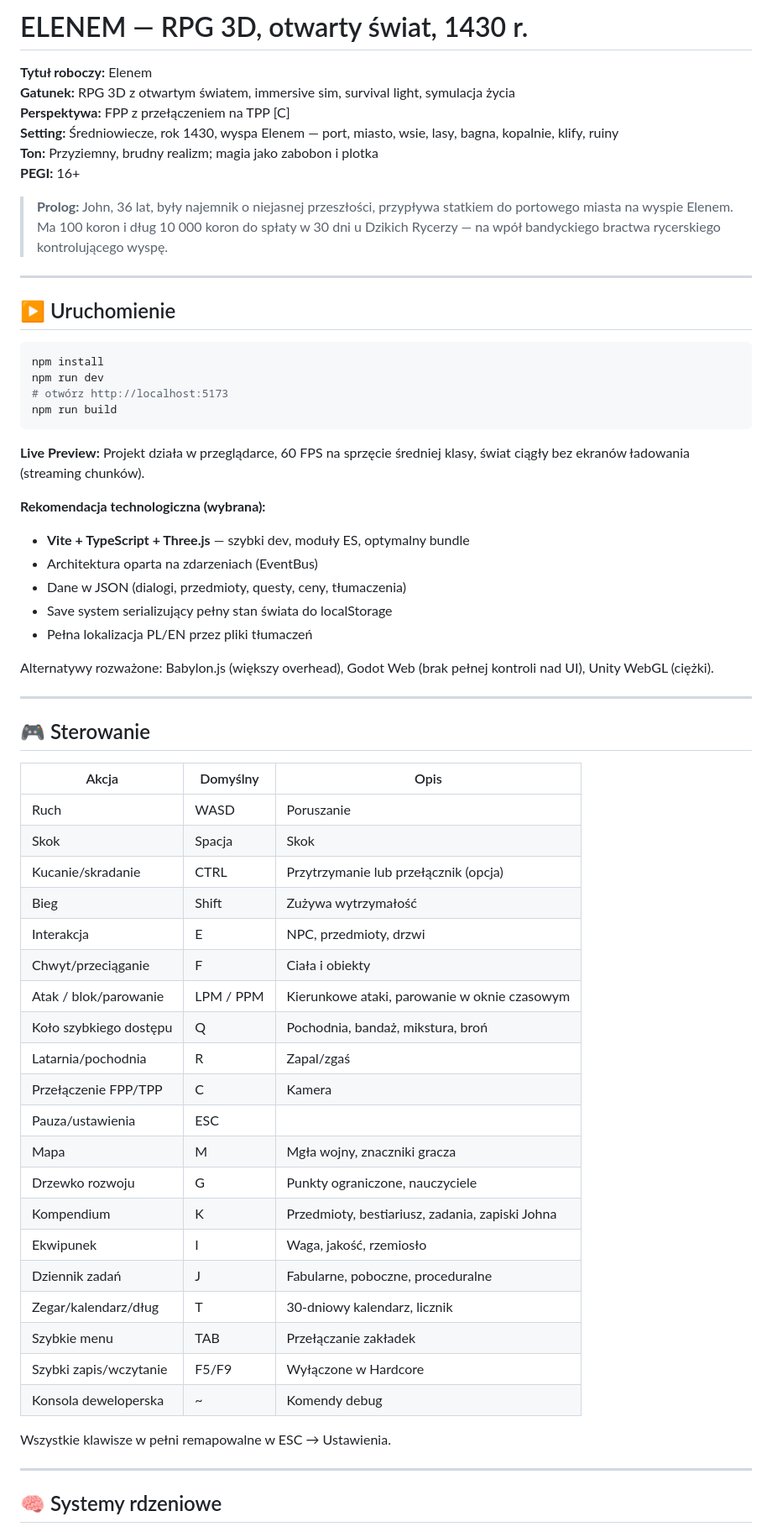
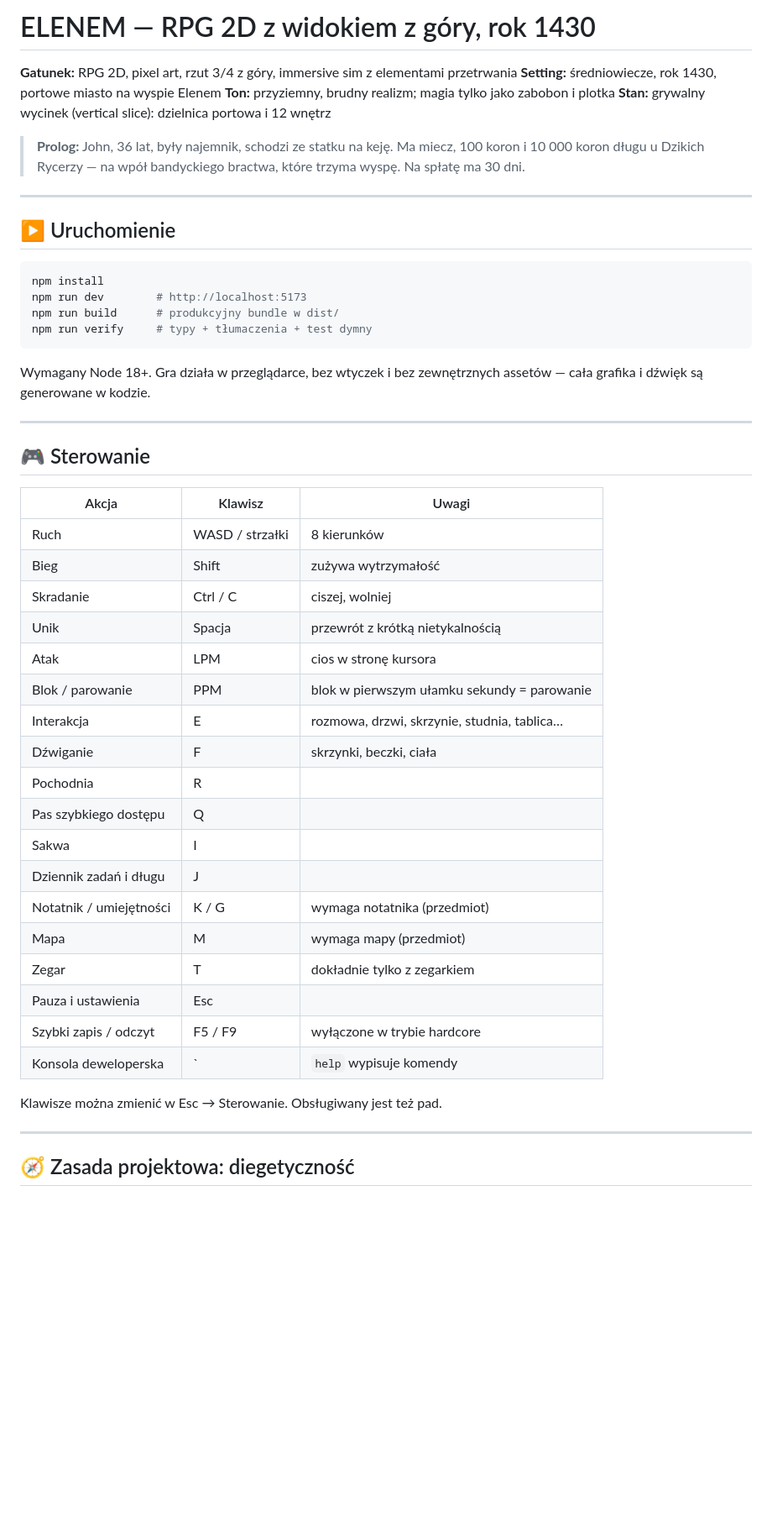
Before and after one commit to Nyx3n22/ddd, a Markdown page: README.md, the part around one of its changes. Shown at 84% size. Rendered like a GitHub page; blank space fills up the shorter version.

````diff
--- a/README.md
+++ b/README.md
@@ -1,13 +1,11 @@
-# ELENEM — RPG 3D, otwarty świat, 1430 r.
+# ELENEM — RPG 2D z widokiem z góry, rok 1430
 
-**Tytuł roboczy:** Elenem
-**Gatunek:** RPG 3D z otwartym światem, immersive sim, survival light, symulacja życia
-**Perspektywa:** FPP z przełączeniem na TPP [C]
-**Setting:** Średniowiecze, rok 1430, wyspa Elenem — port, miasto, wsie, lasy, bagna, kopalnie, klify, ruiny
-**Ton:** Przyziemny, brudny realizm; magia jako zabobon i plotka
-**PEGI:** 16+
+**Gatunek:** RPG 2D, pixel art, rzut 3/4 z góry, immersive sim z elementami przetrwania
+**Setting:** średniowiecze, rok 1430, portowe miasto na wyspie Elenem
+**Ton:** przyziemny, brudny realizm; magia tylko jako zabobon i plotka
+**Stan:** grywalny wycinek (vertical slice): dzielnica portowa i 12 wnętrz
 
-> **Prolog:** John, 36 lat, były najemnik o niejasnej przeszłości, przypływa statkiem do portowego miasta na wyspie Elenem. Ma 100 koron i dług 10 000 koron do spłaty w 30 dni u Dzikich Rycerzy — na wpół bandyckiego bractwa rycerskiego kontrolującego wyspę.
+> **Prolog:** John, 36 lat, były najemnik, schodzi ze statku na keję. Ma miecz, 100 koron i 10 000 koron długu u Dzikich Rycerzy — na wpół bandyckiego bractwa, które trzyma wyspę. Na spłatę ma 30 dni.
 
 ---
 
@@ -15,52 +13,41 @@
 
 ```bash
 npm install
-npm run dev
-# otwórz http://localhost:5173
-npm run build
+npm run dev        # http://localhost:5173
+npm run build      # produkcyjny bundle w dist/
+npm run verify     # typy + tłumaczenia + test dymny
 ```
 
-**Live Preview:** Projekt działa w przeglądarce, 60 FPS na sprzęcie średniej klasy, świat ciągły bez ekranów ładowania (streaming chunków).
-
-**Rekomendacja technologiczna (wybrana):**
-- **Vite + TypeScript + Three.js** — szybki dev, moduły ES, optymalny bundle
-- Architektura oparta na zdarzeniach (EventBus)
-- Dane w JSON (dialogi, przedmioty, questy, ceny, tłumaczenia)
-- Save system serializujący pełny stan świata do localStorage
-- Pełna lokalizacja PL/EN przez pliki tłumaczeń
-
-Alternatywy rozważone: Babylon.js (większy overhead), Godot Web (brak pełnej kontroli nad UI), Unity WebGL (ciężki).
+Wymagany Node 18+. Gra działa w przeglądarce, bez wtyczek i bez zewnętrznych assetów — cała grafika i dźwięk są generowane w kodzie.
 
 ---
 
 ## 🎮 Sterowanie
 
-| Akcja | Domyślny | Opis |
-|-------|----------|------|
-| Ruch | WASD | Poruszanie |
-| Skok | Spacja | Skok |
-| Kucanie/skradanie | CTRL | Przytrzymanie lub przełącznik (opcja) |
-| Bieg | Shift | Zużywa wytrzymałość |
-| Interakcja | E | NPC, przedmioty, drzwi |
-| Chwyt/przeciąganie | F | Ciała i obiekty |
-| Atak / blok/parowanie | LPM / PPM | Kierunkowe ataki, parowanie w oknie czasowym |
-| Koło szybkiego dostępu | Q | Pochodnia, bandaż, mikstura, broń |
-| Latarnia/pochodnia | R | Zapal/zgaś |
-| Przełączenie FPP/TPP | C | Kamera |
-| Pauza/ustawienia | ESC | |
-| Mapa | M | Mgła wojny, znaczniki gracza |
-| Drzewko rozwoju | G | Punkty ograniczone, nauczyciele |
-| Kompendium | K | Przedmioty, bestiariusz, zadania, zapiski Johna |
-| Ekwipunek | I | Waga, jakość, rzemiosło |
-| Dziennik zadań | J | Fabularne, poboczne, proceduralne |
-| Zegar/kalendarz/dług | T | 30-dniowy kalendarz, licznik |
-| Szybkie menu | TAB | Przełączanie zakładek |
-| Szybki zapis/wczytanie | F5/F9 | Wyłączone w Hardcore |
-| Konsola deweloperska | ~ | Komendy debug |
+| Akcja | Klawisz | Uwagi |
+|---|---|---|
+| Ruch | WASD / strzałki | 8 kierunków |
+| Bieg | Shift | zużywa wytrzymałość |
+| Skradanie | Ctrl / C | ciszej, wolniej |
+| Unik | Spacja | przewrót z krótką nietykalnością |
+| Atak | LPM | cios w stronę kursora |
+| Blok / parowanie | PPM | blok w pierwszym ułamku sekundy = parowanie |
+| Interakcja | E | rozmowa, drzwi, skrzynie, studnia, tablica… |
+| Dźwiganie | F | skrzynki, beczki, ciała |
+| Pochodnia | R | |
+| Pas szybkiego dostępu | Q | |
+| Sakwa | I | |
+| Dziennik zadań i długu | J | |
+| Notatnik / umiejętności | K / G | wymaga notatnika (przedmiot) |
+| Mapa | M | wymaga mapy (przedmiot) |
+| Zegar | T | dokładnie tylko z zegarkiem |
+| Pauza i ustawienia | Esc | |
+| Szybki zapis / odczyt | F5 / F9 | wyłączone w trybie hardcore |
+| Konsola deweloperska | ` | `help` wypisuje komendy |
 
-Wszystkie klawisze w pełni remapowalne w ESC → Ustawienia.
+Klawisze można zmienić w Esc → Sterowanie. Obsługiwany jest też pad.
 
 ---
 
-## 🧠 Systemy rdzeniowe
+## 🧭 Zasada projektowa: diegetyczność
 
````
Also changed, not shown: other parts of README.md (+37 -112 lines).
